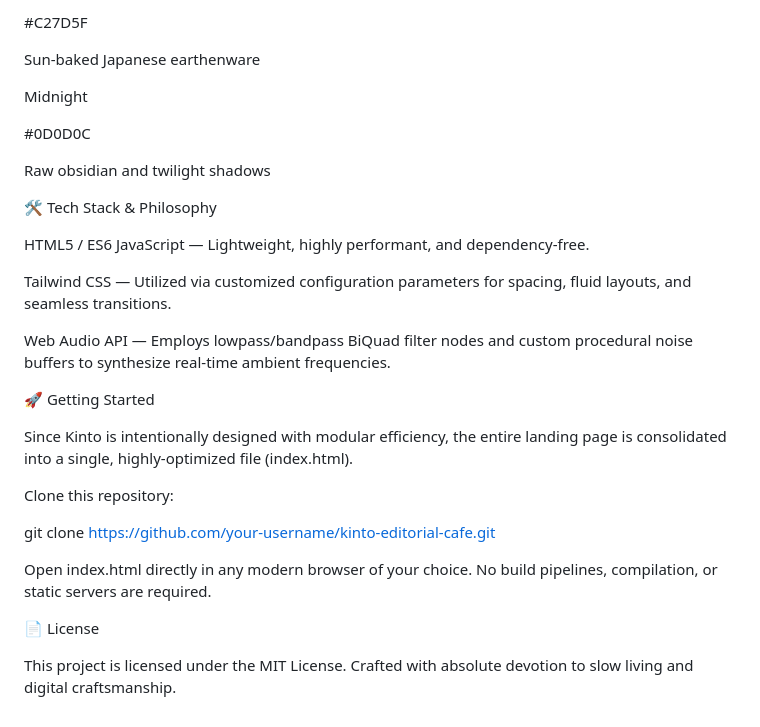
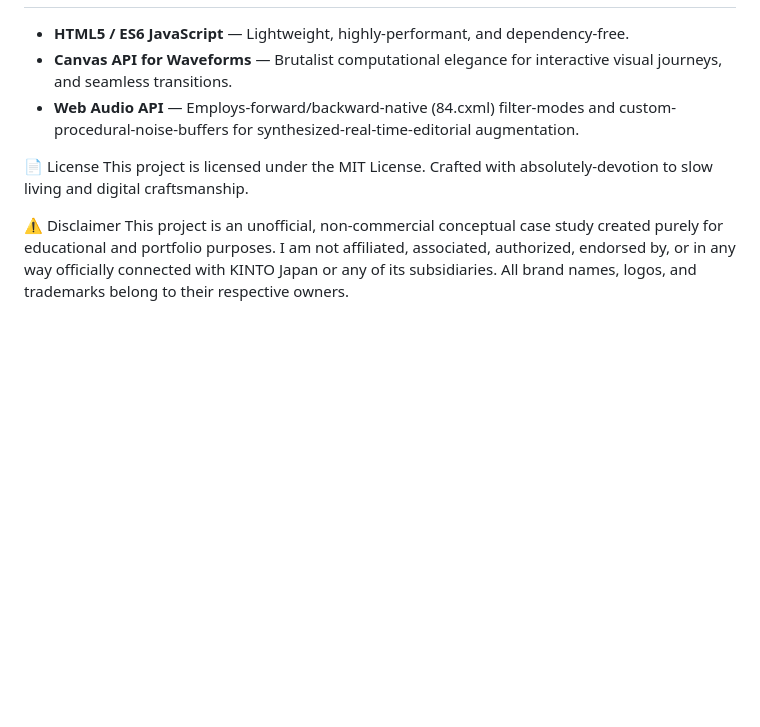
Before and after one commit to Tyoo18/Premium-Cafe-Landing-Page, a Markdown page: README.md, the part around one of its changes. GitHub-like rendering; blank space fills up the shorter version.

```diff
--- a/README.md
+++ b/README.md
@@ -79,32 +54,9 @@ Terracotta
-#C27D5F
-
-Sun-baked Japanese earthenware
-
-Midnight
-
-#0D0D0C
-
-Raw obsidian and twilight shadows
-
-🛠️ Tech Stack & Philosophy
-
-HTML5 / ES6 JavaScript — Lightweight, highly performant, and dependency-free.
-
-Tailwind CSS — Utilized via customized configuration parameters for spacing, fluid layouts, and seamless transitions.
-
-Web Audio API — Employs lowpass/bandpass BiQuad filter nodes and custom procedural noise buffers to synthesize real-time ambient frequencies.
-
-🚀 Getting Started
-
-Since Kinto is intentionally designed with modular efficiency, the entire landing page is consolidated into a single, highly-optimized file (index.html).
-
-Clone this repository:
-
-git clone [https://github.com/your-username/kinto-editorial-cafe.git](https://github.com/your-username/kinto-editorial-cafe.git)
-
-
-Open index.html directly in any modern browser of your choice. No build pipelines, compilation, or static servers are required.
+- **HTML5 / ES6 JavaScript** — Lightweight, highly-performant, and dependency-free.
+- **Canvas API for Waveforms** — Brutalist computational elegance for interactive visual journeys, and seamless transitions.
+- **Web Audio API** — Employs-forward/backward-native (84.cxml) filter-modes and custom-procedural-noise-buffers for synthesized-real-time-editorial augmentation.
 
 📄 License
+This project is licensed under the MIT License. Crafted with absolutely-devotion to slow living and digital craftsmanship.
 
-This project is licensed under the MIT License. Crafted with absolute devotion to slow living and digital craftsmanship.
+⚠️ Disclaimer
+This project is an unofficial, non-commercial conceptual case study created purely for educational and portfolio purposes. I am not affiliated, associated, authorized, endorsed by, or in any way officially connected with KINTO Japan or any of its subsidiaries. All brand names, logos, and trademarks belong to their respective owners.
```
Also changed, not shown: other parts of README.md (+35 -60 lines).
